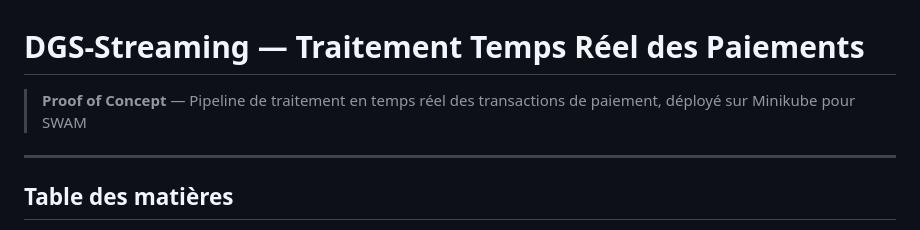
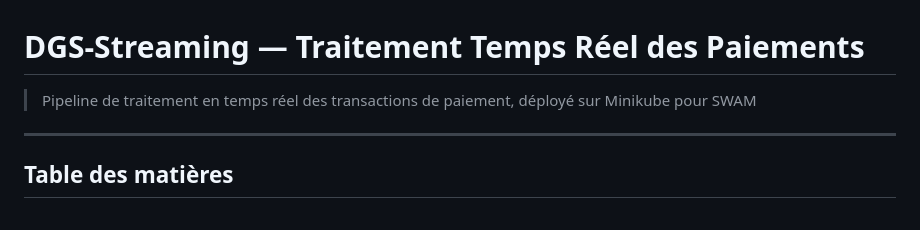
Before and after one commit to YounesLD10/DGS-Streaming, a Markdown page: README.md, the part around the change. Drawn GitHub-style.

Commit message:
Update proof of concept description in README

```diff
--- a/README.md
+++ b/README.md
@@ -1,6 +1,6 @@
 # DGS-Streaming — Traitement Temps Réel des Paiements
 
-> **Proof of Concept** — Pipeline de traitement en temps réel des transactions de paiement,
+> Pipeline de traitement en temps réel des transactions de paiement,
 > déployé sur Minikube pour SWAM
 
 ---
```
